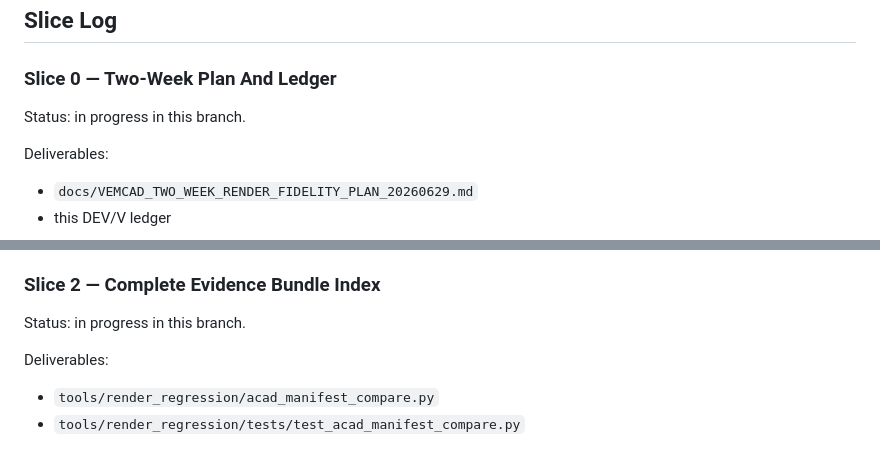
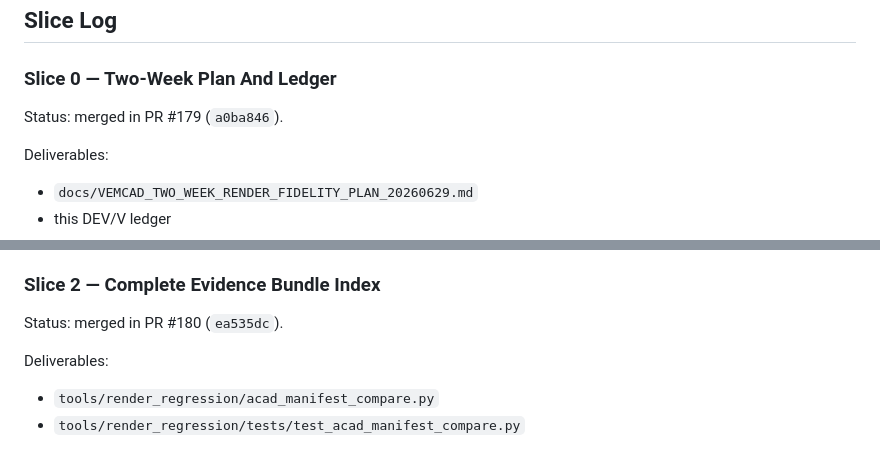
Before and after one commit to zensgit/VemCAD, a Markdown page: docs/DEV_AND_VERIFICATION_RENDER_FIDELITY_TWO_WEEK_20260629.md, 2 parts joined by grey strips. Drawn GitHub-style.

```diff
--- a/docs/DEV_AND_VERIFICATION_RENDER_FIDELITY_TWO_WEEK_20260629.md
+++ b/docs/DEV_AND_VERIFICATION_RENDER_FIDELITY_TWO_WEEK_20260629.md
@@ -28,7 +28,7 @@ This ledger tracks the two-week VemCAD render-fidelity goal:
 
 ### Slice 0 — Two-Week Plan And Ledger
 
-Status: in progress in this branch.
+Status: merged in PR #179 (`a0ba846`).
 
 Deliverables:
 
@@ -91,7 +91,7 @@ Boundary:
 
 ### Slice 2 — Complete Evidence Bundle Index
 
-Status: in progress in this branch.
+Status: merged in PR #180 (`ea535dc`).
 
 Deliverables:
 
```
Also changed, not shown: other parts of docs/DEV_AND_VERIFICATION_RENDER_FIDELITY_TWO_WEEK_20260629.md (+74 -0 lines).
